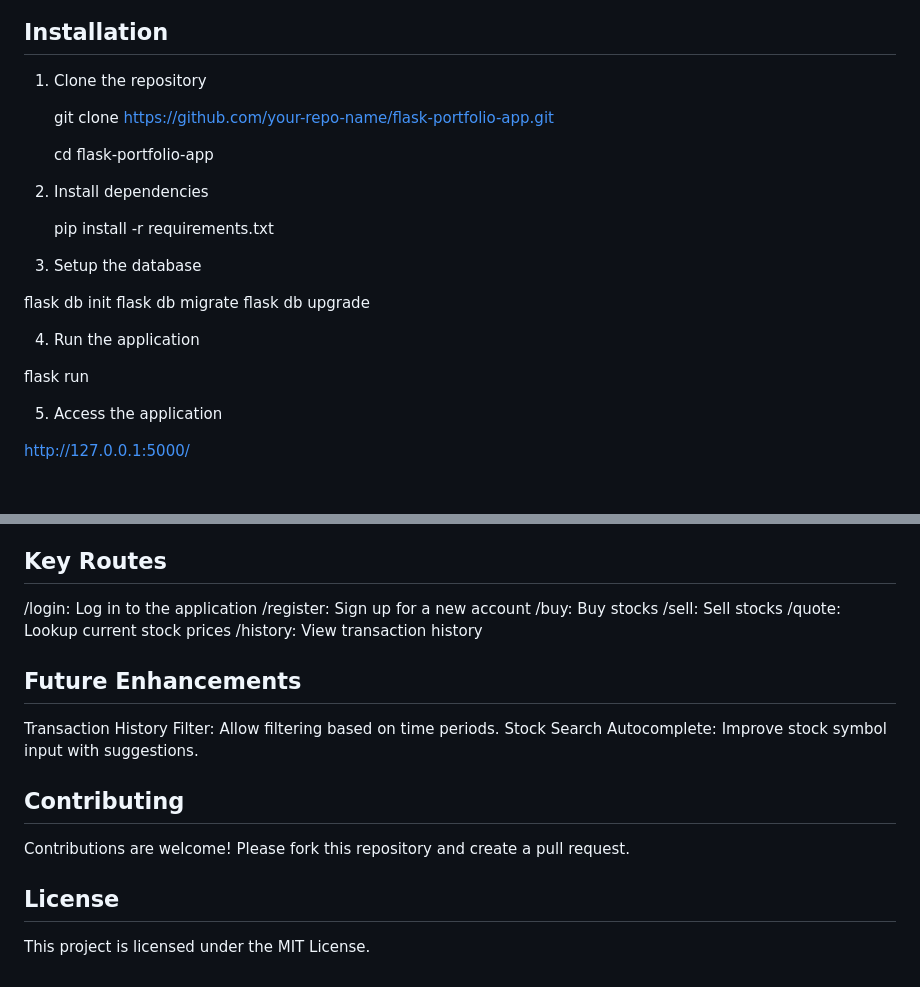
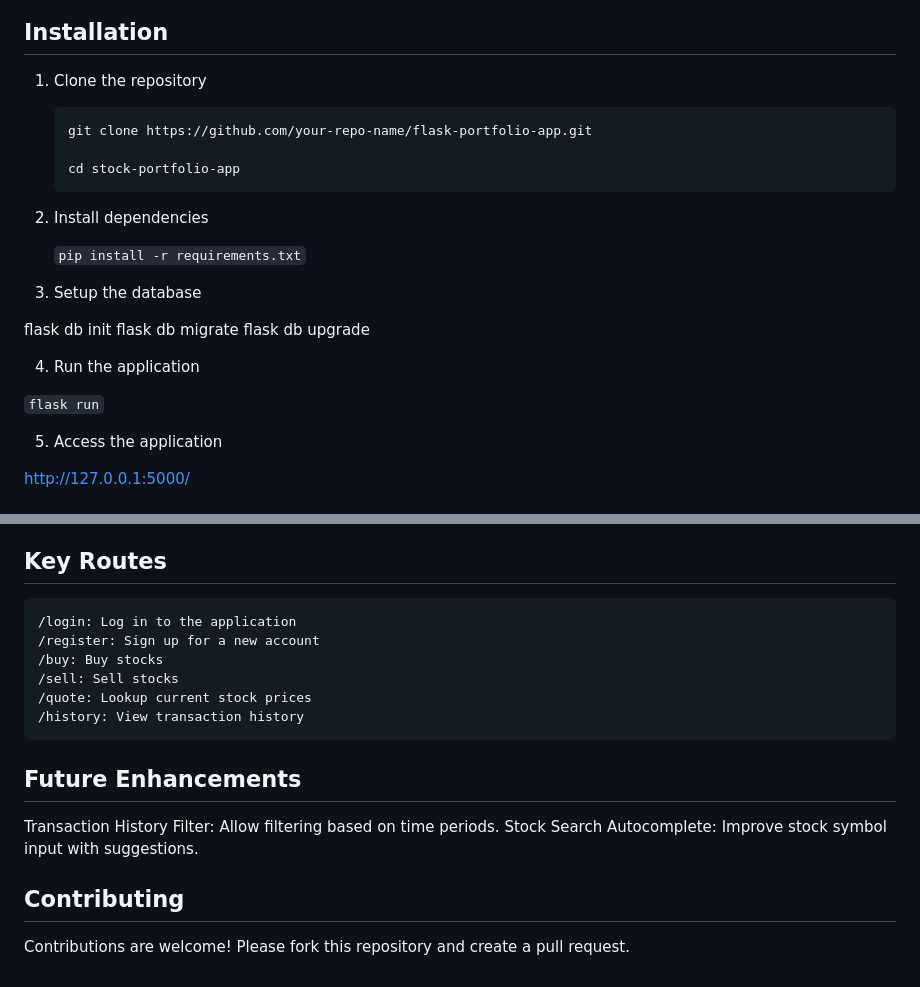
Before and after one commit to olela28/flask-stock-portfolio-app-v1, a Markdown page: README.md, 2 parts joined by grey strips. Rendered like a GitHub page.

`````diff
--- a/README.md
+++ b/README.md
@@ -30,15 +30,19 @@ This Flask web application allows users to manage a stock portfolio by buying an
 ## Installation
 1. Clone the repository
 
+   ```
    git clone https://github.com/your-repo-name/flask-portfolio-app.git
 
-   cd flask-portfolio-app
+   cd stock-portfolio-app
+   ```
 
 2. Install dependencies
 
+   ``
    pip install -r requirements.txt
+   ``
 
-3. Setup the database
+4. Setup the database
 
 flask db init
 flask db migrate
@@ -46,7 +50,9 @@ flask db upgrade
 
 4. Run the application
 
+``
 flask run
+``
 
 5. Access the application
 
@@ -83,17 +89,16 @@ On the home page, the portfolio displays your current cash, stocks, and the tota
 ├── requirements.txt         # Dependencies
 └── README.md                # Project documentation
 ## Key Routes
+````
 /login: Log in to the application
 /register: Sign up for a new account
 /buy: Buy stocks
 /sell: Sell stocks
 /quote: Lookup current stock prices
 /history: View transaction history
+````
 ## Future Enhancements
 Transaction History Filter: Allow filtering based on time periods.
 Stock Search Autocomplete: Improve stock symbol input with suggestions.
 ## Contributing
 Contributions are welcome! Please fork this repository and create a pull request.
-
-## License
-This project is licensed under the MIT License.
`````
